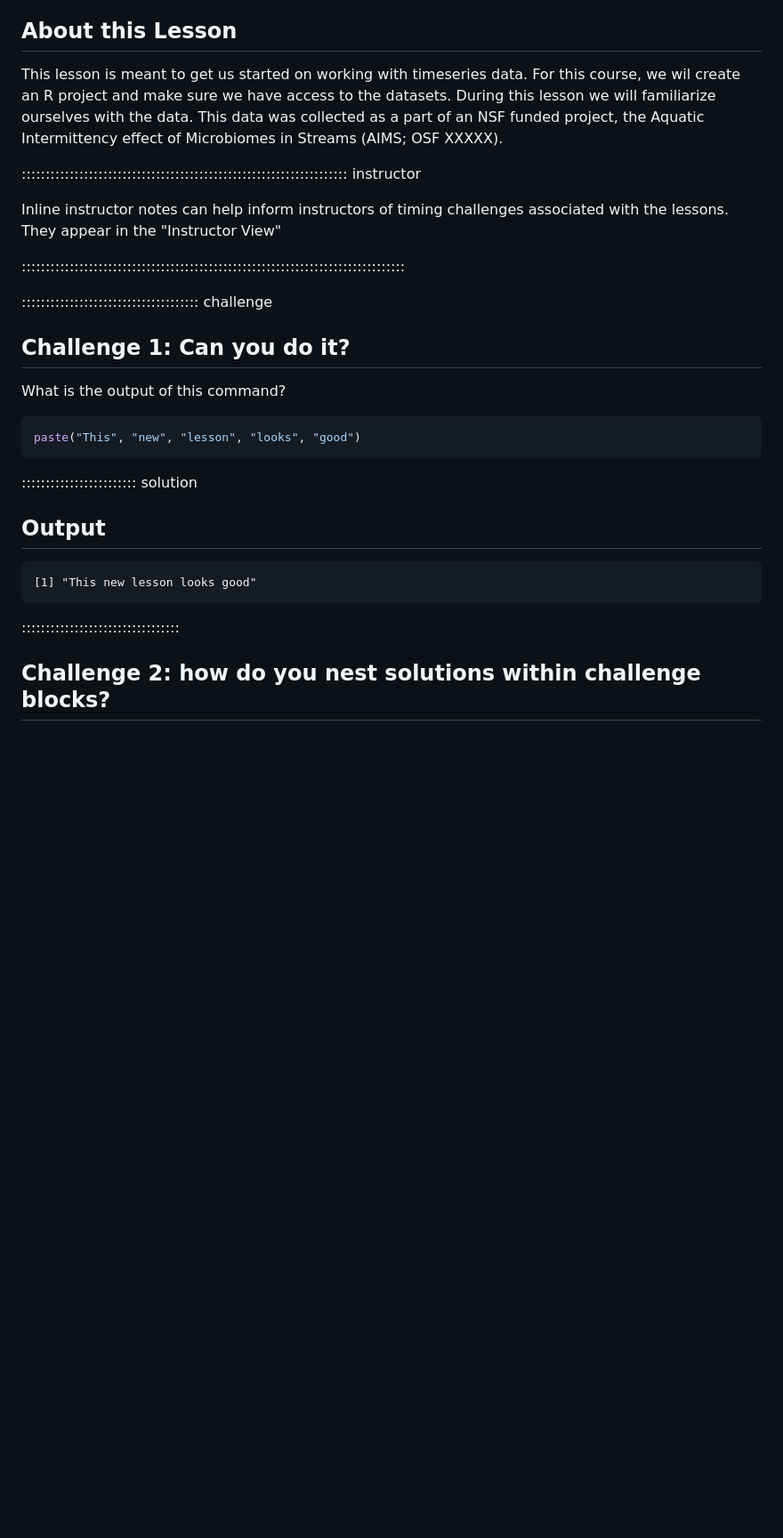
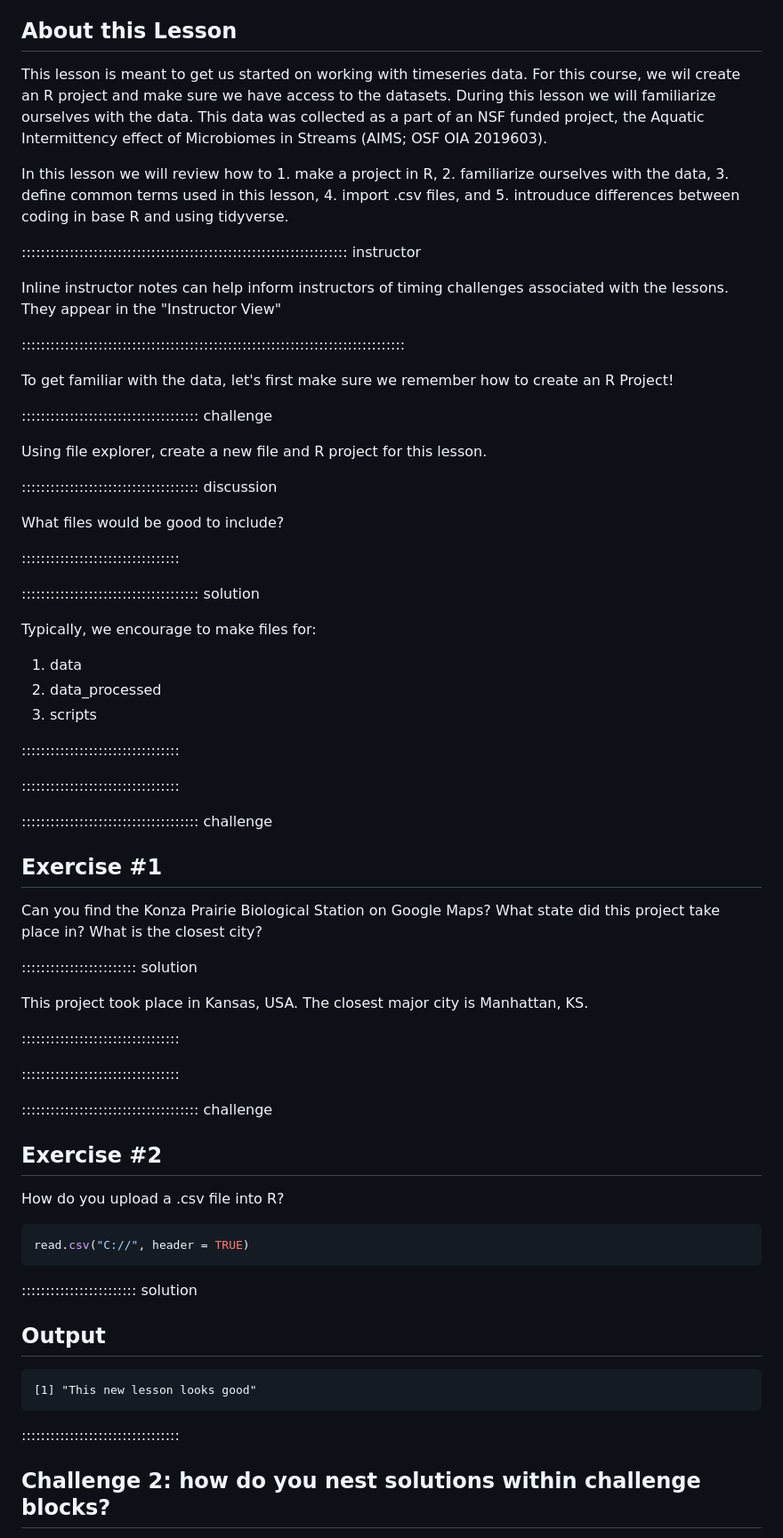
Before and after one commit to AIMS-Project/timeseries_in_R, a Markdown page: episodes/site_and_terms.md, the part around the change. Shown at 89% size. Rendered like a GitHub page; blank space fills up the shorter version.

Commit message:
Update site_and_terms.md
created an exercise / challenge

````diff
--- a/episodes/site_and_terms.md
+++ b/episodes/site_and_terms.md
@@ -24,7 +24,14 @@ exercises: XX
 
 ## About this Lesson
 
-This lesson is meant to get us started on working with timeseries data. For this course, we wil create an R project and make sure we have access to the datasets. During this lesson we will familiarize ourselves with the data. This data was collected as a part of an NSF funded project, the Aquatic Intermittency effect of Microbiomes in Streams (AIMS; OSF XXXXX).
+This lesson is meant to get us started on working with timeseries data. For this course, we wil
+create an R project and make sure we have access to the datasets. During this lesson we will
+familiarize ourselves with the data. This data was collected as a part of an NSF funded project,
+the Aquatic Intermittency effect of Microbiomes in Streams (AIMS; OSF OIA 2019603).
+
+In this lesson we will review how to 1. make a project in R, 2. familiarize ourselves with the
+data, 3. define common terms used in this lesson, 4. import .csv files, and 5. introuduce differences
+between coding in base R and using tidyverse.
 
 
 :::::::::::::::::::::::::::::::::::::::::::::::::::::::::::::::::::: instructor
@@ -34,14 +41,54 @@ associated with the lessons. They appear in the "Instructor View"
 
 ::::::::::::::::::::::::::::::::::::::::::::::::::::::::::::::::::::::::::::::::
 
+To get familiar with the data, let's first make sure we remember how to create an R Project!
+
 ::::::::::::::::::::::::::::::::::::: challenge
 
-## Challenge 1: Can you do it?
+Using file explorer, create a new file and R project for this lesson.
 
-What is the output of this command?
+::::::::::::::::::::::::::::::::::::: discussion
+
+What files would be good to include?
+
+:::::::::::::::::::::::::::::::::
+
+::::::::::::::::::::::::::::::::::::: solution
+
+Typically, we encourage to make files for:
+1. data
+2. data_processed
+3. scripts
+
+:::::::::::::::::::::::::::::::::
+
+:::::::::::::::::::::::::::::::::
+
+::::::::::::::::::::::::::::::::::::: challenge
+
+## Exercise #1
+
+Can you find the Konza Prairie Biological Station on Google Maps?
+What state did this project take place in? What is the closest city?
+
+:::::::::::::::::::::::: solution
+
+This project took place in Kansas, USA.
+The closest major city is Manhattan, KS.
+
+:::::::::::::::::::::::::::::::::
+
+:::::::::::::::::::::::::::::::::
+
+
+::::::::::::::::::::::::::::::::::::: challenge
+
+## Exercise #2
+
+How do you upload a .csv file into R?
 
 ```r
-paste("This", "new", "lesson", "looks", "good")
+read.csv("C://", header = TRUE)
 ```
 
 :::::::::::::::::::::::: solution
@@ -53,6 +100,7 @@ paste("This", "new", "lesson", "looks", "good")
 ```
 
 :::::::::::::::::::::::::::::::::
+
 
 
 ## Challenge 2: how do you nest solutions within challenge blocks?
````
